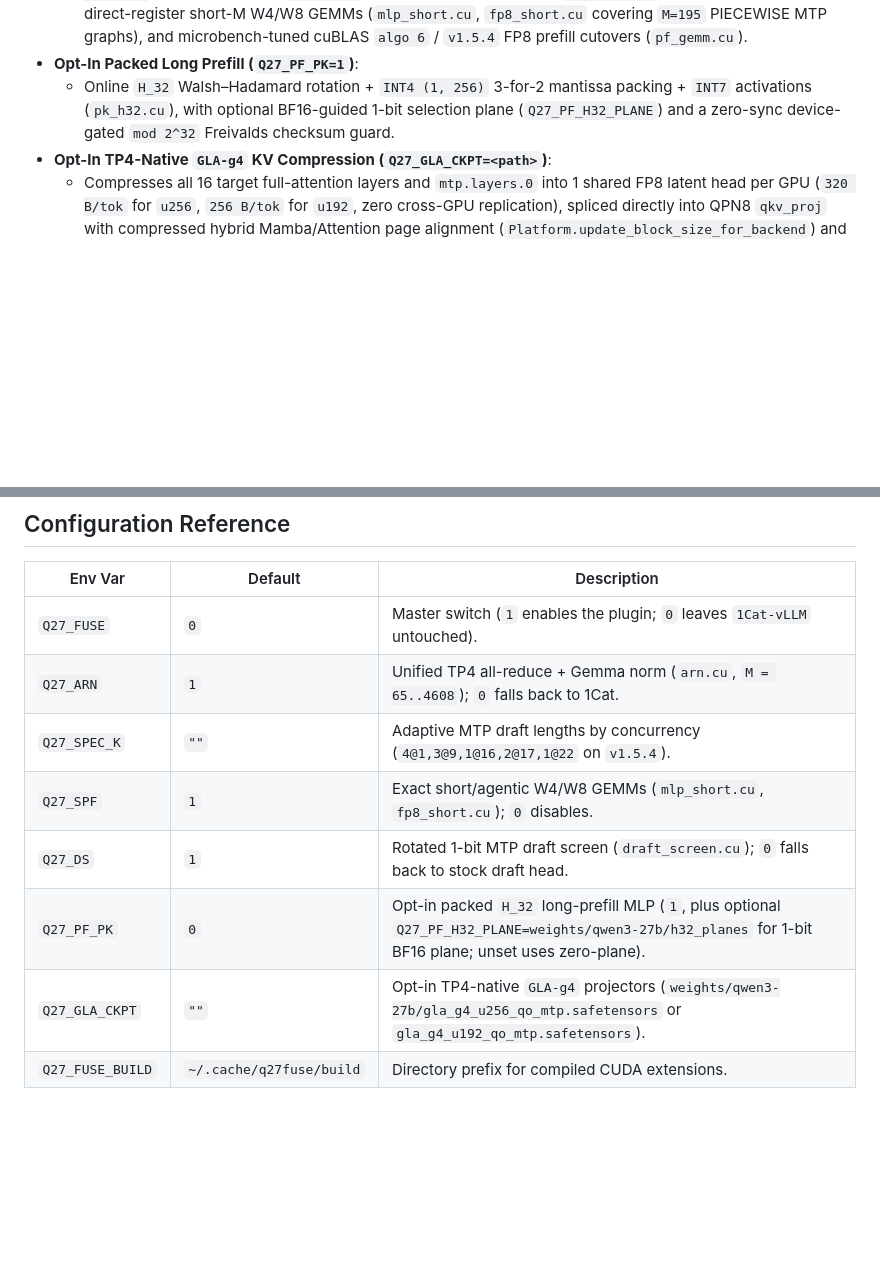
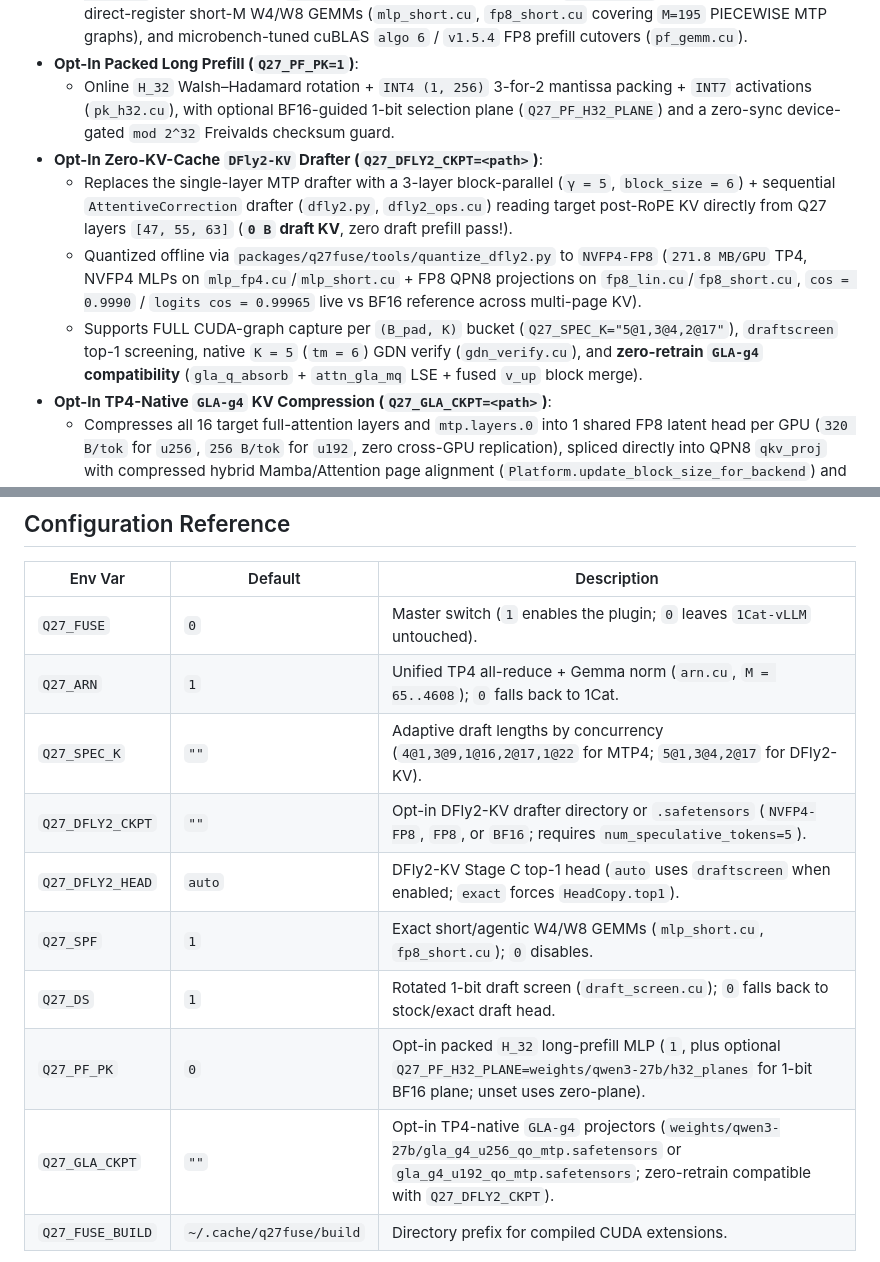
Before and after one commit to shisuiki/Zeagarden, a Markdown page: docs/qwen3-27b.md, 2 parts joined by grey strips. Rendered like a GitHub page; blank space fills up the shorter version.

```diff
--- a/docs/qwen3-27b.md
+++ b/docs/qwen3-27b.md
@@ -12,6 +12,10 @@
   - Unified CUDA-graph-safe TP4 reduce-scatter + Gemma norm (`arn.cu`, single `45 MiB/rank` IPC pool, `M = 65..4608`, delegating eager `128..1024` sharded-residual prefills to `1Cat v1.5.4`'s zero-VRAM tiled ARN), direct-register short-M W4/W8 GEMMs (`mlp_short.cu`, `fp8_short.cu` covering `M=195` PIECEWISE MTP graphs), and microbench-tuned cuBLAS `algo 6` / `v1.5.4` FP8 prefill cutovers (`pf_gemm.cu`).
 - **Opt-In Packed Long Prefill (`Q27_PF_PK=1`)**:
   - Online `H_32` Walsh–Hadamard rotation + `INT4 (1, 256)` 3-for-2 mantissa packing + `INT7` activations (`pk_h32.cu`), with optional BF16-guided 1-bit selection plane (`Q27_PF_H32_PLANE`) and a zero-sync device-gated `mod 2^32` Freivalds checksum guard.
+- **Opt-In Zero-KV-Cache `DFly2-KV` Drafter (`Q27_DFLY2_CKPT=<path>`)**:
+  - Replaces the single-layer MTP drafter with a 3-layer block-parallel (`γ = 5`, `block_size = 6`) + sequential `AttentiveCorrection` drafter (`dfly2.py`, `dfly2_ops.cu`) reading target post-RoPE KV directly from Q27 layers `[47, 55, 63]` (**`0 B` draft KV**, zero draft prefill pass!).
+  - Quantized offline via `packages/q27fuse/tools/quantize_dfly2.py` to `NVFP4-FP8` (`271.8 MB/GPU` TP4, NVFP4 MLPs on `mlp_fp4.cu`/`mlp_short.cu` + FP8 QPN8 projections on `fp8_lin.cu`/`fp8_short.cu`, `cos = 0.9990` / `logits cos = 0.99965` live vs BF16 reference across multi-page KV).
+  - Supports FULL CUDA-graph capture per `(B_pad, K)` bucket (`Q27_SPEC_K="5@1,3@4,2@17"`), `draftscreen` top-1 screening, native `K = 5` (`tm = 6`) GDN verify (`gdn_verify.cu`), and **zero-retrain `GLA-g4` compatibility** (`gla_q_absorb` + `attn_gla_mq` LSE + fused `v_up` block merge).
 - **Opt-In TP4-Native `GLA-g4` KV Compression (`Q27_GLA_CKPT=<path>`)**:
   - Compresses all 16 target full-attention layers and `mtp.layers.0` into 1 shared FP8 latent head per GPU (`320 B/tok` for `u256`, `256 B/tok` for `u192`, zero cross-GPU replication), spliced directly into QPN8 `qkv_proj` with compressed hybrid Mamba/Attention page alignment (`Platform.update_block_size_for_backend`) and served by single-read shared-latent `HMMA.884` attention (`attn_gla_mq.cu`).
 
@@ -35,11 +43,13 @@
 |---|---|---|
 | `Q27_FUSE` | `0` | Master switch (`1` enables the plugin; `0` leaves `1Cat-vLLM` untouched). |
 | `Q27_ARN` | `1` | Unified TP4 all-reduce + Gemma norm (`arn.cu`, `M = 65..4608`); `0` falls back to 1Cat. |
-| `Q27_SPEC_K` | `""` | Adaptive MTP draft lengths by concurrency (`4@1,3@9,1@16,2@17,1@22` on `v1.5.4`). |
+| `Q27_SPEC_K` | `""` | Adaptive draft lengths by concurrency (`4@1,3@9,1@16,2@17,1@22` for MTP4; `5@1,3@4,2@17` for DFly2-KV). |
+| `Q27_DFLY2_CKPT` | `""` | Opt-in DFly2-KV drafter directory or `.safetensors` (`NVFP4-FP8`, `FP8`, or `BF16`; requires `num_speculative_tokens=5`). |
+| `Q27_DFLY2_HEAD` | `auto` | DFly2-KV Stage C top-1 head (`auto` uses `draftscreen` when enabled; `exact` forces `HeadCopy.top1`). |
 | `Q27_SPF` | `1` | Exact short/agentic W4/W8 GEMMs (`mlp_short.cu`, `fp8_short.cu`); `0` disables. |
-| `Q27_DS` | `1` | Rotated 1-bit MTP draft screen (`draft_screen.cu`); `0` falls back to stock draft head. |
+| `Q27_DS` | `1` | Rotated 1-bit draft screen (`draft_screen.cu`); `0` falls back to stock/exact draft head. |
 | `Q27_PF_PK` | `0` | Opt-in packed `H_32` long-prefill MLP (`1`, plus optional `Q27_PF_H32_PLANE=weights/qwen3-27b/h32_planes` for 1-bit BF16 plane; unset uses zero-plane). |
-| `Q27_GLA_CKPT` | `""` | Opt-in TP4-native `GLA-g4` projectors (`weights/qwen3-27b/gla_g4_u256_qo_mtp.safetensors` or `gla_g4_u192_qo_mtp.safetensors`). |
+| `Q27_GLA_CKPT` | `""` | Opt-in TP4-native `GLA-g4` projectors (`weights/qwen3-27b/gla_g4_u256_qo_mtp.safetensors` or `gla_g4_u192_qo_mtp.safetensors`; zero-retrain compatible with `Q27_DFLY2_CKPT`). |
 | `Q27_FUSE_BUILD` | `~/.cache/q27fuse/build` | Directory prefix for compiled CUDA extensions. |
 
 Prebuilt LFS artifacts live under [`weights/qwen3-27b/`](../weights/qwen3-27b/) (`gla_g4_u256_qo_mtp.safetensors`, `gla_g4_u192_qo_mtp.safetensors`, `h32_planes/h32_planes_r{0..3}.safetensors`). Launch helper: [`packages/q27fuse/tools/serve_q27.sh`](../packages/q27fuse/tools/serve_q27.sh).
```
Also changed, not shown: other parts of docs/qwen3-27b.md (+6 -2 lines), docs/assets/qwen3_27b_performance.png.
